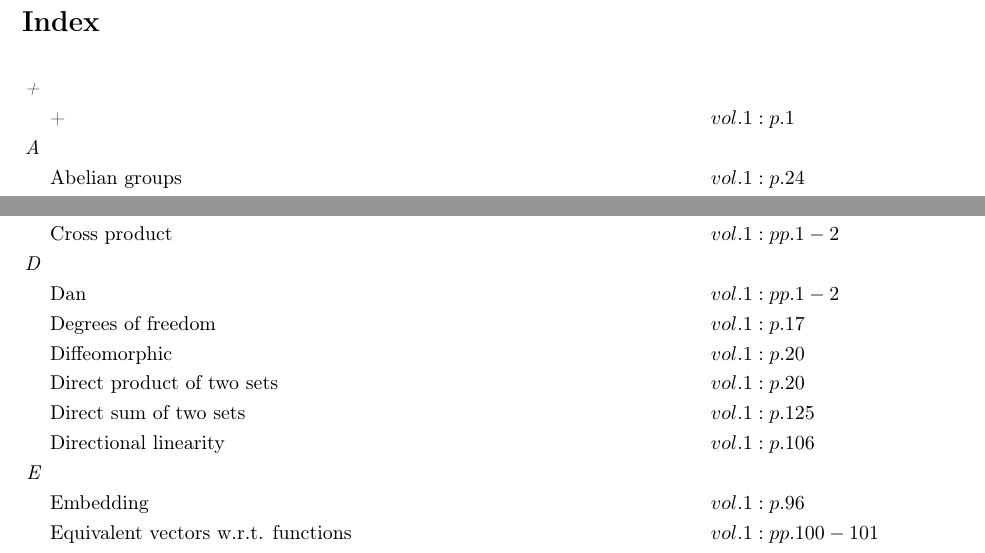
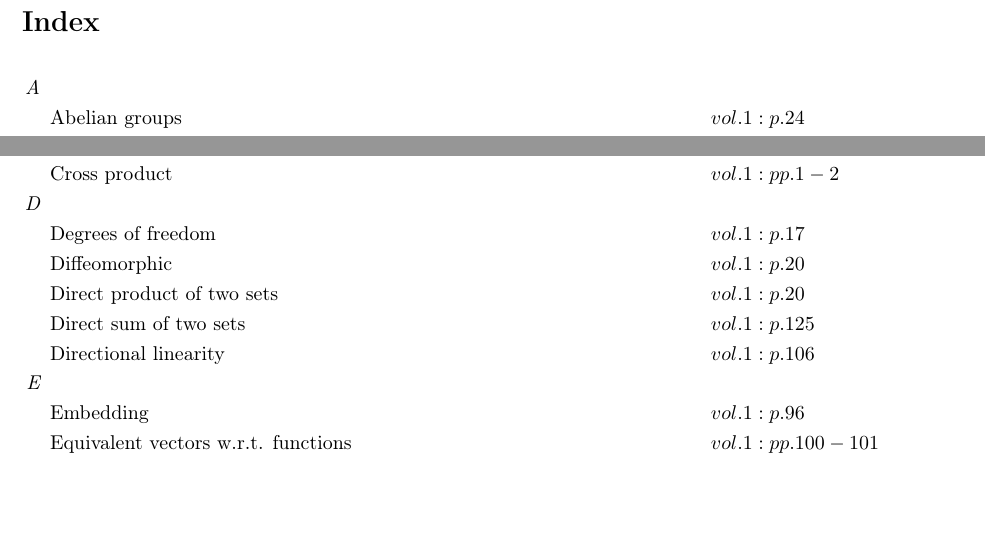
Before and after one commit to danhagen/Journal_Index, a LaTeX document (main.tex): two parts of page 1 of 3, joined at a grey line, cut so that both start at the same text, the shorter picture padded with empty space. Compiled offline with pdfLaTeX.

```diff
--- a/main.tex
+++ b/main.tex
@@ -9,7 +9,6 @@
 \section*{Index}
 \allowdisplaybreaks
 \begin{flalign*}
-\textit{+\hspace{0.5em}} \\&\text{+} \hspace*{10em}&& vol. 1: p. 1\\
 \textit{A\hspace{0.5em}} \\&\text{Abelian groups} \hspace*{10em}&& vol. 1: p. 24\\
 &\text{Adjoint operators} \hspace*{10em}&& vol. 1: pp. 43-44, 87, 103\\
 &\text{Affine spaces} \hspace*{10em}&& vol. 1: p. 93\\
@@ -24,8 +23,7 @@
 &\text{Cotangent space} \hspace*{10em}&& vol. 1: p. 126\\
 &\text{Cotangent vector} \hspace*{10em}&& vol. 1: pp. 127-130\\
 &\text{Cross product} \hspace*{10em}&& vol. 1: pp. 1-2\\
-\textit{D\hspace{0.5em}} \\&\text{Dan} \hspace*{10em}&& vol. 1: pp. 1-2\\
-&\text{Degrees of freedom} \hspace*{10em}&& vol. 1: p. 17\\
+\textit{D\hspace{0.5em}} \\&\text{Degrees of freedom} \hspace*{10em}&& vol. 1: p. 17\\
 &\text{Diffeomorphic} \hspace*{10em}&& vol. 1: p. 20\\
 &\text{Direct product of two sets} \hspace*{10em}&& vol. 1: p. 20\\
 &\text{Direct sum of two sets} \hspace*{10em}&& vol. 1: p. 125\\
```
Also changed, not shown: main.pdf, 2 other files.
